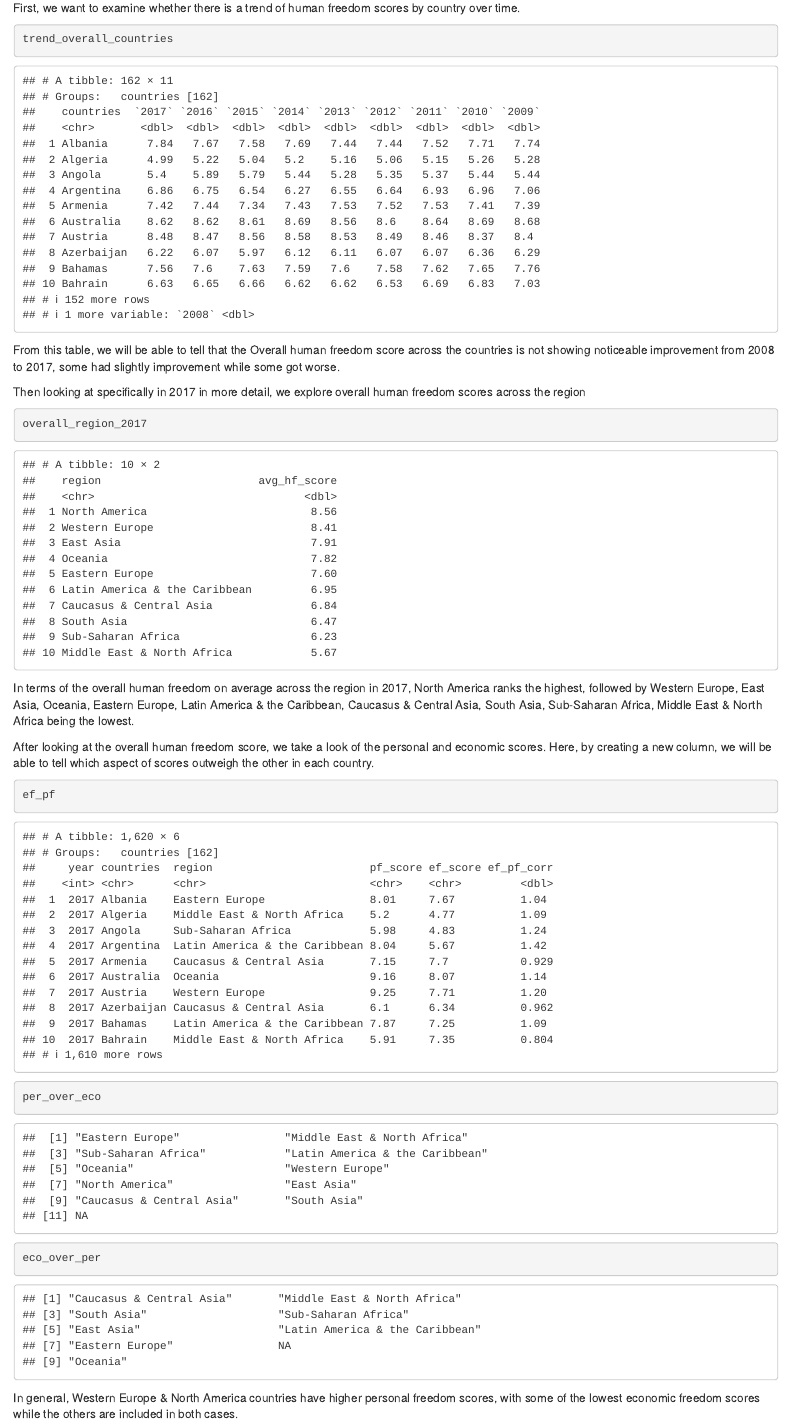
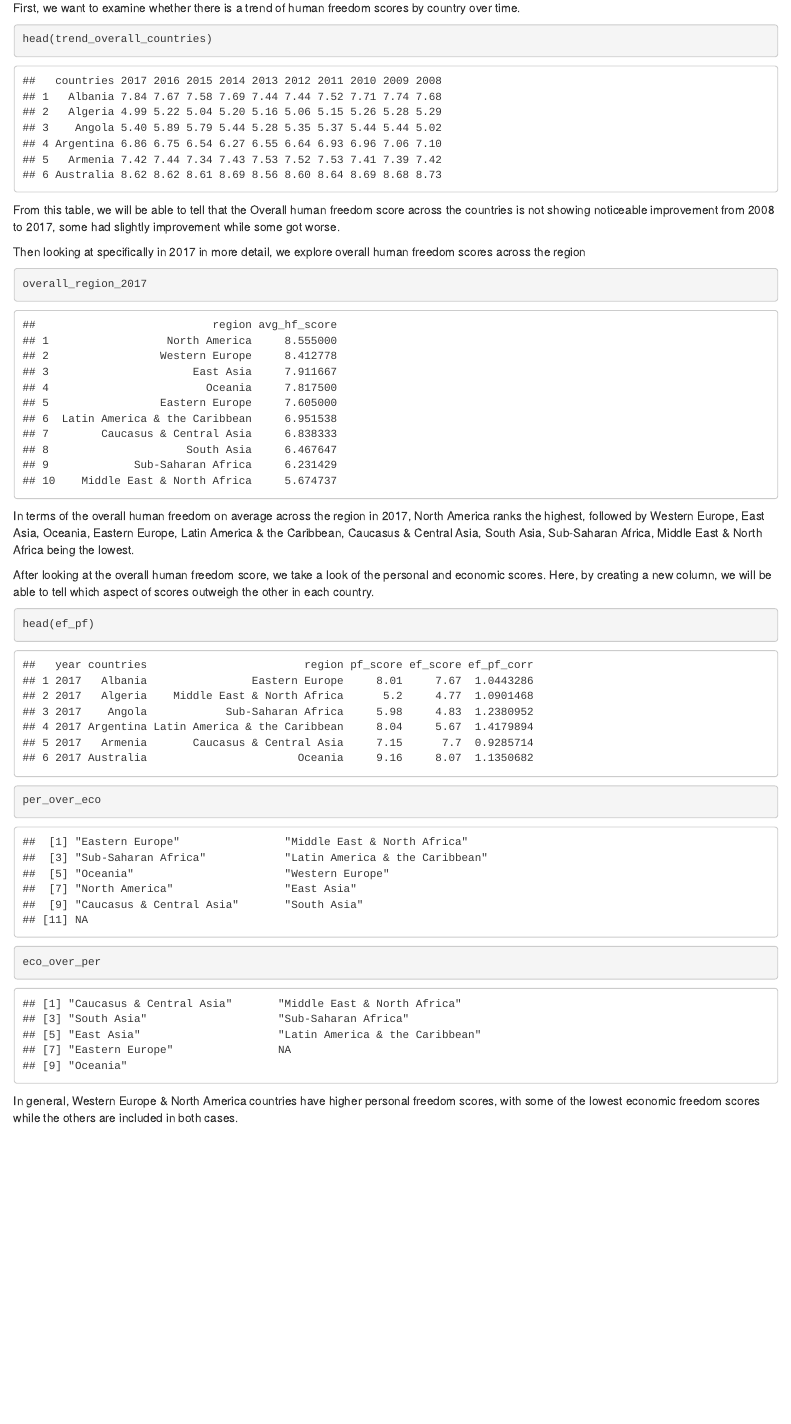
Before and after one commit to info201b-au20/info-201-final-project-vz-hm-ll-sc-dz-, an R Markdown document (index.Rmd): the page in a window 1100 px wide, from 610 px down. Rendered offline with R 4.5, knitr and Pandoc, with nearby package versions; some code elsewhere in the file could not run offline.

Commit message:
display table better

````diff
--- a/index.Rmd
+++ b/index.Rmd
@@ -24,7 +24,7 @@ Since the main focus of our data is to quantify human freedom, the overall trend
 
 First, we want to examine whether there is a trend of human freedom scores by country over time.
 ```{r}
-trend_overall_countries
+head(trend_overall_countries)
 ```
 From this table, we will be able to tell that the Overall human freedom score across the countries is not showing noticeable improvement from 2008 to 2017, some had slightly improvement while some got worse.
 
@@ -37,7 +37,7 @@ North America ranks the highest, followed by Western Europe, East Asia, Oceania,
 
 After looking at the overall human freedom score, we take a look of the personal and economic scores. Here, by creating a new column, we will be able to tell which aspect of scores outweigh the other in each country.
 ```{r}
-ef_pf
+head(ef_pf)
 
 per_over_eco
 
--- a/scripts/table_summary.R
+++ b/scripts/table_summary.R
@@ -28,6 +28,7 @@ trend_overall_countries <-
     values_from = hf_score # Where do the new column values come from?
   )
 
+trend_overall_countries <- as.data.frame(trend_overall_countries)
 # Result: Overall human freedom score across the countries is not showing noticeable improvement
 # from 2008 to 2017, some had slightly improvement while some got worse.
 
@@ -42,6 +43,7 @@ overall_region_2017 <-
 
 overall_region_2017 %>% pull(region)
 
+overall_region_2017 <- as.data.frame(overall_region_2017)
 # Result: In terms of the overall human freedom on average across the region in 2017,
 # North America ranks the highest, followed by Western Europe, East Asia, Oceania, Eastern Europe,
 # Latin America & the Caribbean, Caucasus & Central Asia, South Asia, Sub-Saharan Africa,
@@ -58,6 +60,7 @@ per_over_eco <- unique(ef_pf$region[ef_pf$ef_pf_corr >= 1])
 
 eco_over_per <- unique(ef_pf$region[ef_pf$ef_pf_corr < 1])
 
+ef_pf <- as.data.frame(ef_pf)
 # Result: In general, Western Europe & North America countries have higher personal freedom scores,
 # with some of the lowest economic freedom scores while the others are included in both cases.
 
@@ -72,6 +75,7 @@ women_pf_2017 <- hfi %>%
 
 women_pf_2017 %>% pull(region)
 
+women_pf_2017 <- as.data.frame(women_pf_2017)
 # Result: In terms of the safety and security aspect for women across the region in 2017, Sub-Saharan Africa
 # ranks the highest, followed by Latin America & the Caribbean, Eastern Europe
 # Western Europe, South Asia, Middle East & North Africa, East Asia, Caucasus & Central Asia, Oceania
@@ -94,6 +98,7 @@ avg_women_pf_2017 <- hfi %>%
 
 avg_women_pf_2017 %>% pull(region)
 
+avg_women_pf_2017 <- as.data.frame(avg_women_pf_2017)
 # Result: In terms of the Women-Specific Personal Freedom Indicator across the region on average in 2017,
 # Caucasus & Central Asia ranks the highest, followed by East Asia, Eastern Europe,
 # Latin America & the Caribbean, North America, Oceania, South Asia, Western Europe,
````
Also changed, not shown: index.html, pf and ef scatterplot.png, pf_identity_grouped_bar_chart.png.
